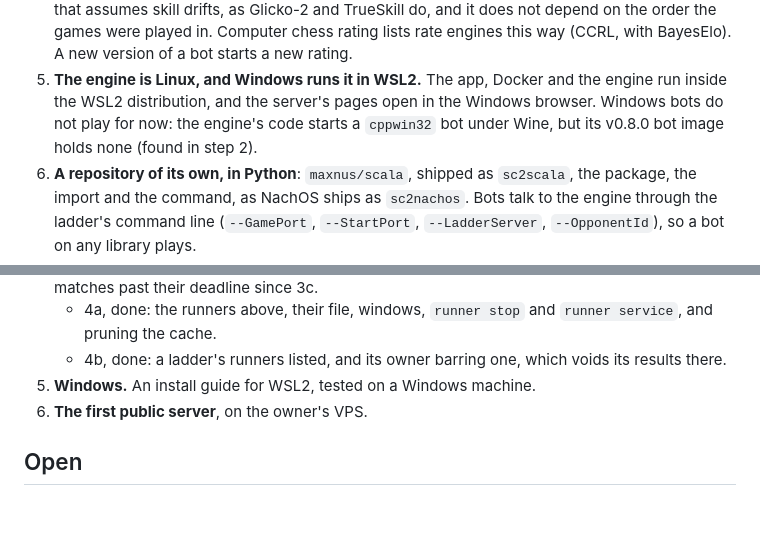
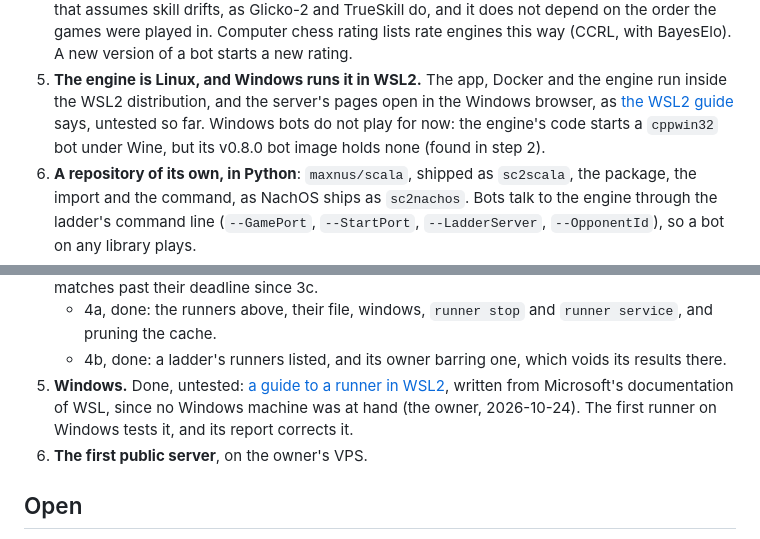
Before and after one commit to maxnus/scala, a Markdown page: docs/plan.md, 2 parts joined by grey strips. Rendered like a GitHub page; blank space fills up the shorter version.

```diff
--- a/docs/plan.md
+++ b/docs/plan.md
@@ -28,8 +28,9 @@ until the owner reverses it; **Design** is a proposal, to be changed in review;
    Glicko-2 and TrueSkill do, and it does not depend on the order the games were played in. Computer chess rating
    lists rate engines this way (CCRL, with BayesElo). A new version of a bot starts a new rating.
 5. **The engine is Linux, and Windows runs it in WSL2.** The app, Docker and the engine run inside the WSL2
-   distribution, and the server's pages open in the Windows browser. Windows bots do not play for now: the engine's
-   code starts a `cppwin32` bot under Wine, but its v0.8.0 bot image holds none (found in step 2).
+   distribution, and the server's pages open in the Windows browser, as [the WSL2 guide](wsl2.md) says, untested so
+   far. Windows bots do not play for now: the engine's code starts a `cppwin32` bot under Wine, but its v0.8.0 bot
+   image holds none (found in step 2).
 6. **A repository of its own, in Python**: `maxnus/scala`, shipped as `sc2scala`, the package, the import and the
    command, as NachOS ships as `sc2nachos`. Bots talk to the engine through the ladder's command line (`--GamePort`,
    `--StartPort`, `--LadderServer`, `--OpponentId`), so a bot on any library plays.
@@ -199,7 +200,9 @@ Each step ends in something that runs, and is a pull request of its own.
    deadline since 3c.
    - 4a, done: the runners above, their file, windows, `runner stop` and `runner service`, and pruning the cache.
    - 4b, done: a ladder's runners listed, and its owner barring one, which voids its results there.
-5. **Windows.** An install guide for WSL2, tested on a Windows machine.
+5. **Windows.** Done, untested: [a guide to a runner in WSL2](wsl2.md), written from Microsoft's documentation of WSL,
+   since no Windows machine was at hand (the owner, 2026-10-24). The first runner on Windows tests it, and its report
+   corrects it.
 6. **The first public server**, on the owner's VPS.
 
 ## Open
```
Also changed, not shown: README.md (+4 -2 lines), docs/wsl2.md (added, +159 -0 lines).
